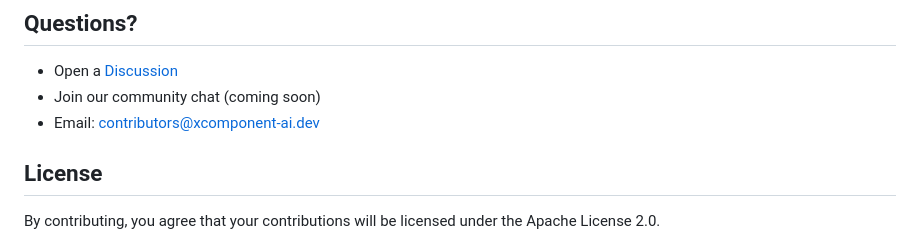
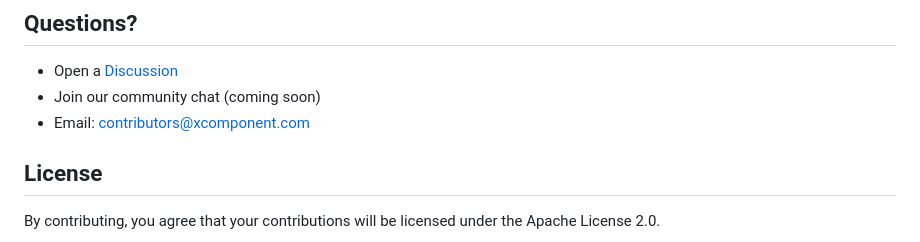
Before and after one commit to fredericcarre/xcomponent-ai, a Markdown page: CONTRIBUTING.md, the part around the change. Drawn GitHub-style.

```diff
--- a/CONTRIBUTING.md
+++ b/CONTRIBUTING.md
@@ -188,7 +188,7 @@ npm run cli -- load examples/trading.yaml
 
 - Open a [Discussion](https://github.com/fredericcarre/mayele-ai/discussions)
 - Join our community chat (coming soon)
-- Email: contributors@xcomponent-ai.dev
+- Email: contributors@xcomponent.com
 
 ## License
 
```
Also changed, not shown: README.md (+1 -1 lines).
